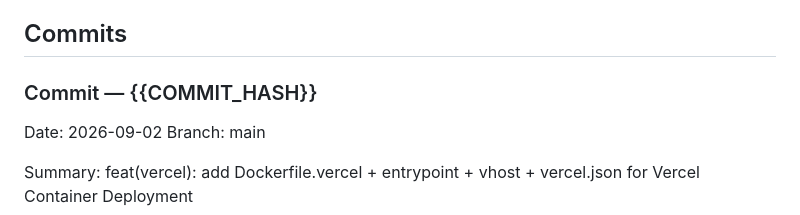
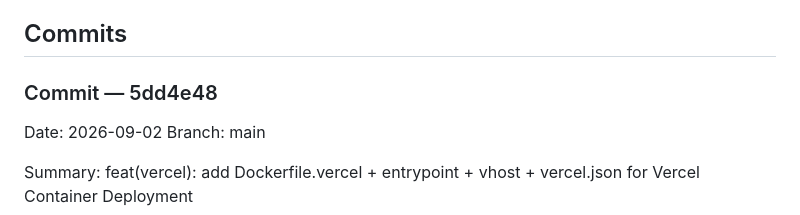
Before and after one commit to Nexusdeveloper902/B2B-Marketplace, a Markdown page: .agent/TASKS/TASK-004-vercel-deployment.md, the part around the change. GitHub-like rendering.

```diff
--- a/.agent/TASKS/TASK-004-vercel-deployment.md
+++ b/.agent/TASKS/TASK-004-vercel-deployment.md
@@ -120,7 +120,7 @@ Updated:
 
 ## Commits
 
-### Commit — {{COMMIT_HASH}}
+### Commit — 5dd4e48
 Date: 2026-09-02
 Branch: main
 
```
Also changed, not shown: .agent/RUNS/RUN-2026-09-02-marketplace-005.md (+1 -1 lines), .agent/STATE/SNAPSHOT-RUN-2026-09-02-marketplace-005.md (+1 -1 lines).
